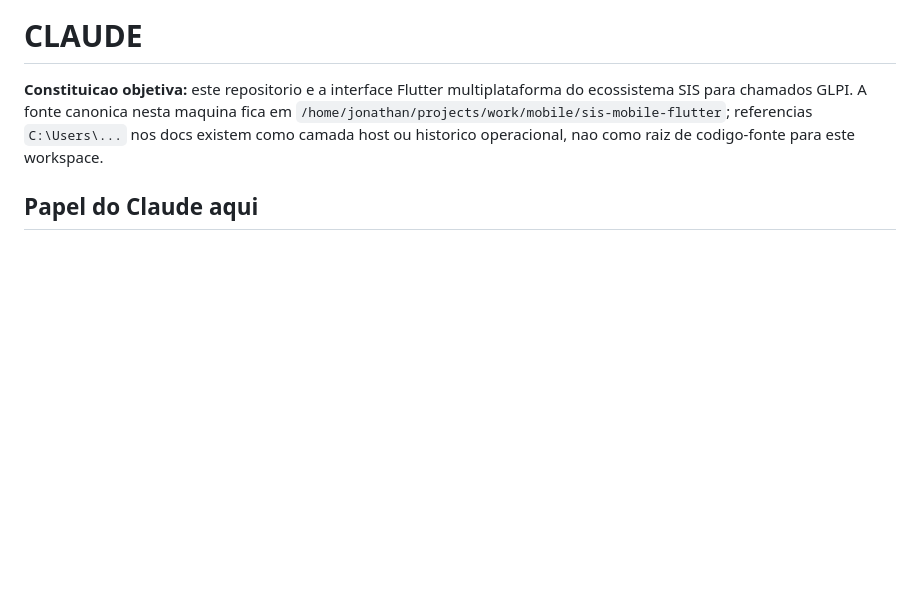
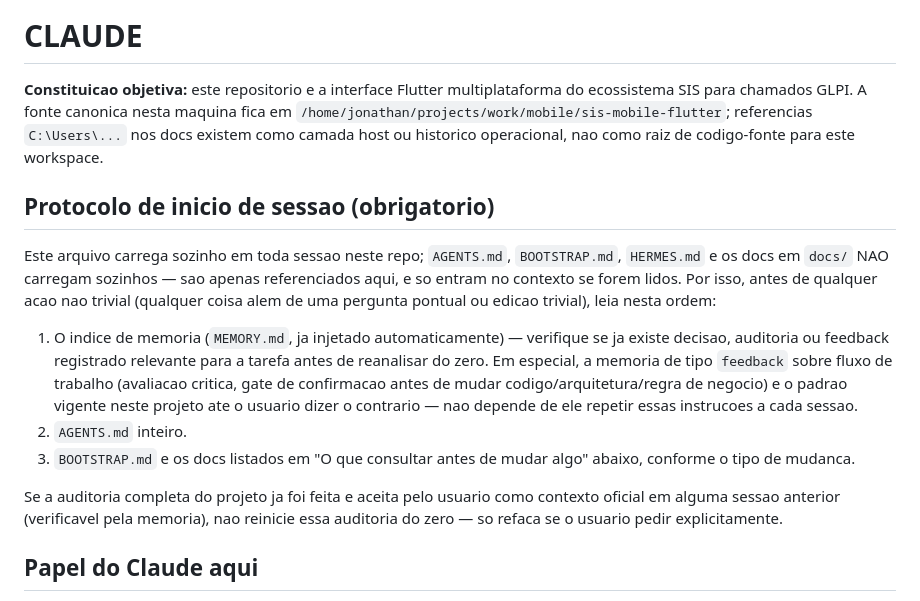
Before and after one commit to jonathanmoletta17/sis-mobile-flutter, a Markdown page: CLAUDE.md, the part around the change. Drawn GitHub-style; blank space fills up the shorter version.

Commit message:
docs(claude): protocolo de inicio de sessao obrigatorio
CLAUDE.md carrega sozinho toda sessao, mas AGENTS.md/BOOTSTRAP.md/HERMES.md e
docs/ so entram no contexto se lidos explicitamente. Formaliza a ordem de
leitura antes de qualquer acao nao trivial e reforca que a memoria de
feedback sobre fluxo de trabalho ja e o padrao vigente, independente de
repeticao a cada sessao.

```diff
--- a/CLAUDE.md
+++ b/CLAUDE.md
@@ -1,6 +1,29 @@
 # CLAUDE
 
 **Constituicao objetiva:** este repositorio e a interface Flutter multiplataforma do ecossistema SIS para chamados GLPI. A fonte canonica nesta maquina fica em `/home/jonathan/projects/work/mobile/sis-mobile-flutter`; referencias `C:\Users\...` nos docs existem como camada host ou historico operacional, nao como raiz de codigo-fonte para este workspace.
+
+## Protocolo de inicio de sessao (obrigatorio)
+
+Este arquivo carrega sozinho em toda sessao neste repo; `AGENTS.md`,
+`BOOTSTRAP.md`, `HERMES.md` e os docs em `docs/` NAO carregam sozinhos — sao
+apenas referenciados aqui, e so entram no contexto se forem lidos. Por isso,
+antes de qualquer acao nao trivial (qualquer coisa alem de uma pergunta
+pontual ou edicao trivial), leia nesta ordem:
+
+1. O indice de memoria (`MEMORY.md`, ja injetado automaticamente) — verifique
+   se ja existe decisao, auditoria ou feedback registrado relevante para a
+   tarefa antes de reanalisar do zero. Em especial, a memoria de tipo
+   `feedback` sobre fluxo de trabalho (avaliacao critica, gate de confirmacao
+   antes de mudar codigo/arquitetura/regra de negocio) e o padrao vigente
+   neste projeto ate o usuario dizer o contrario — nao depende de ele repetir
+   essas instrucoes a cada sessao.
+2. `AGENTS.md` inteiro.
+3. `BOOTSTRAP.md` e os docs listados em "O que consultar antes de mudar algo"
+   abaixo, conforme o tipo de mudanca.
+
+Se a auditoria completa do projeto ja foi feita e aceita pelo usuario como
+contexto oficial em alguma sessao anterior (verificavel pela memoria), nao
+reinicie essa auditoria do zero — so refaca se o usuario pedir explicitamente.
 
 ## Papel do Claude aqui
 
```
